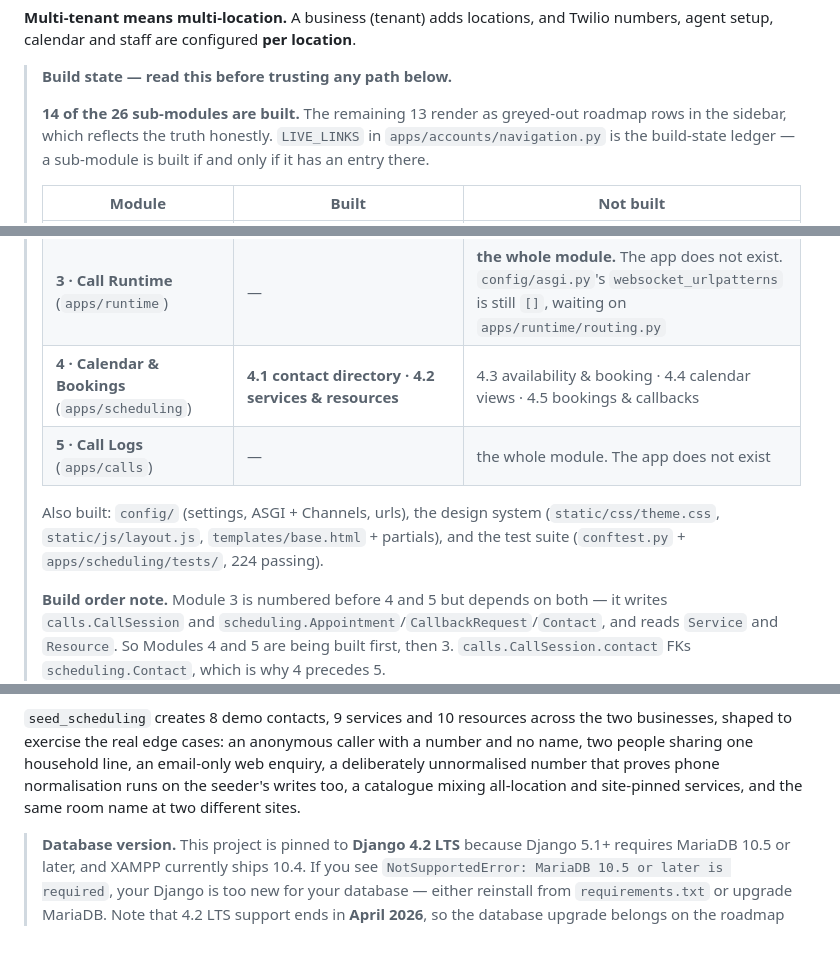
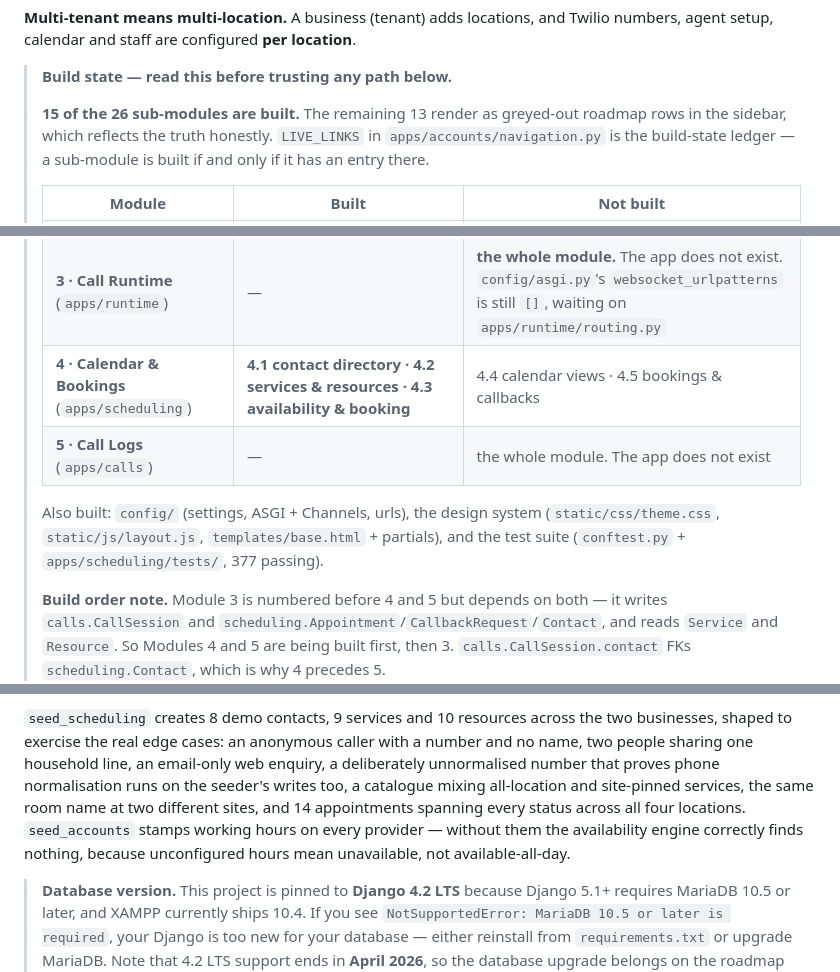
Before and after one commit to mnavaid925/NavAIReceptionist, a Markdown page: README.md, 3 parts joined by grey strips. Rendered like a GitHub page; blank space fills up the shorter version.

Commit message:
docs(readme): mark 4.3 built, 15 of 26 sub-modules, 377 tests, and describe the appointment and provider-hours demo rows

```diff
--- a/README.md
+++ b/README.md
@@ -12,7 +12,7 @@ setup, calendar and staff are configured **per location**.
 
 > **Build state — read this before trusting any path below.**
 >
-> **14 of the 26 sub-modules are built.** The remaining 13 render as greyed-out roadmap rows in the
+> **15 of the 26 sub-modules are built.** The remaining 13 render as greyed-out roadmap rows in the
 > sidebar, which reflects the truth honestly. `LIVE_LINKS` in `apps/accounts/navigation.py` is the
 > build-state ledger — a sub-module is built if and only if it has an entry there.
 >
@@ -22,12 +22,12 @@ setup, calendar and staff are configured **per location**.
 > | **1 · Business & Locations** (`apps/tenants`) | 1.1 business settings · 1.2 location directory · 1.3 staff assignment · 1.4 provider working hours | — |
 > | **2 · Agent Setup & Telephony** (`apps/agents`) | 2.1 agent setup · 2.2 Twilio connection · 2.3 transfer settings · 2.4 test call | — |
 > | **3 · Call Runtime** (`apps/runtime`) | — | **the whole module.** The app does not exist. `config/asgi.py`'s `websocket_urlpatterns` is still `[]`, waiting on `apps/runtime/routing.py` |
-> | **4 · Calendar & Bookings** (`apps/scheduling`) | **4.1 contact directory · 4.2 services & resources** | 4.3 availability & booking · 4.4 calendar views · 4.5 bookings & callbacks |
+> | **4 · Calendar & Bookings** (`apps/scheduling`) | **4.1 contact directory · 4.2 services & resources · 4.3 availability & booking** | 4.4 calendar views · 4.5 bookings & callbacks |
 > | **5 · Call Logs** (`apps/calls`) | — | the whole module. The app does not exist |
 >
 > Also built: `config/` (settings, ASGI + Channels, urls), the design system
 > (`static/css/theme.css`, `static/js/layout.js`, `templates/base.html` + partials), and the test suite
-> (`conftest.py` + `apps/scheduling/tests/`, 224 passing).
+> (`conftest.py` + `apps/scheduling/tests/`, 377 passing).
 >
 > **Build order note.** Module 3 is numbered before 4 and 5 but depends on both — it writes
 > `calls.CallSession` and `scheduling.Appointment`/`CallbackRequest`/`Contact`, and reads `Service` and
@@ -160,7 +160,9 @@ re-seed.` and changes nothing. `--flush` on any of them rebuilds that seeder's d
 to exercise the real edge cases: an anonymous caller with a number and no name, two people sharing one
 household line, an email-only web enquiry, a deliberately unnormalised number that proves phone
 normalisation runs on the seeder's writes too, a catalogue mixing all-location and site-pinned services,
-and the same room name at two different sites.
+the same room name at two different sites, and 14 appointments spanning every status across all four
+locations. `seed_accounts` stamps working hours on every provider — without them the availability
+engine correctly finds nothing, because unconfigured hours mean unavailable, not available-all-day.
 
 > **Database version.** This project is pinned to **Django 4.2 LTS** because Django 5.1+ requires
 > MariaDB 10.5 or later, and XAMPP currently ships 10.4. If you see
```
